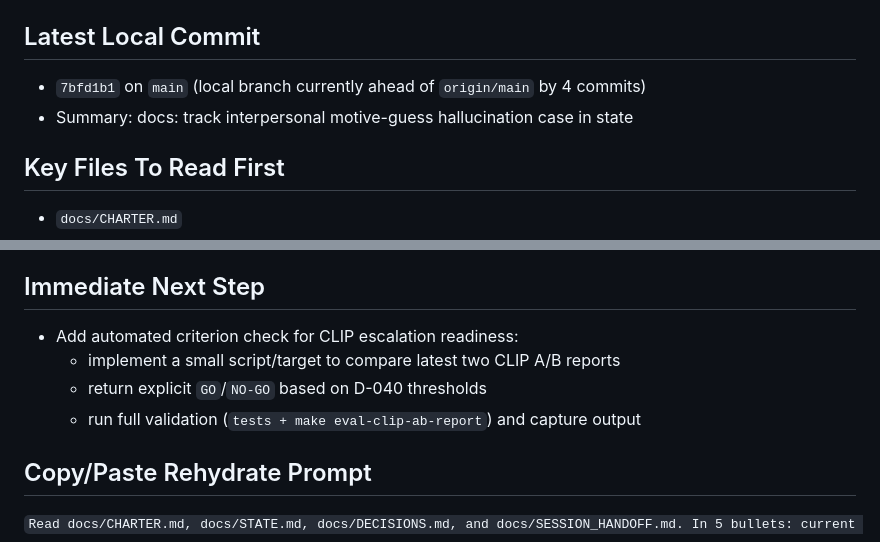
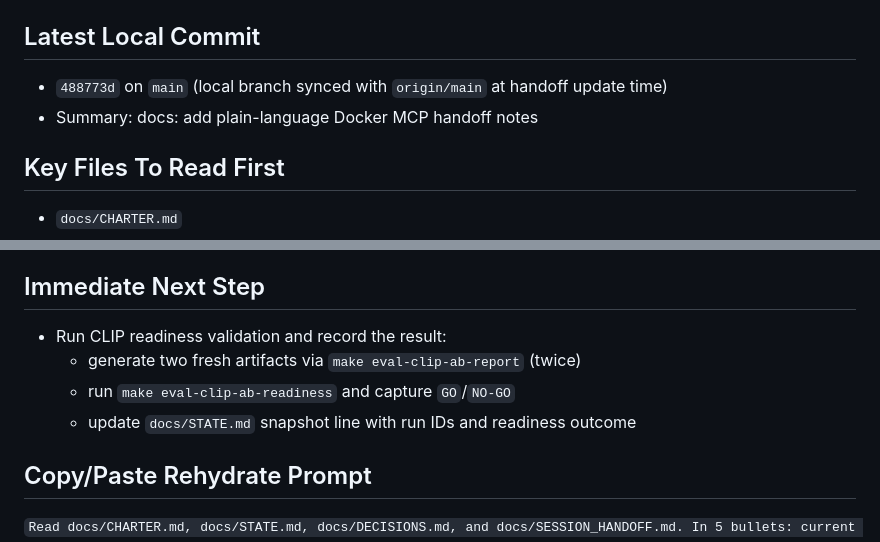
Before and after one commit to tryskian/polinko, a Markdown page: docs/SESSION_HANDOFF.md, 2 parts joined by grey strips. Rendered like a GitHub page.

Commit message:
docs: sync handoff snapshot and decision taxonomy

```diff
--- a/docs/SESSION_HANDOFF.md
+++ b/docs/SESSION_HANDOFF.md
@@ -110,9 +110,8 @@
 
 ## Latest Local Commit
 
-- `7bfd1b1` on `main` (local branch currently ahead of `origin/main` by 4
-  commits)
-- Summary: docs: track interpersonal motive-guess hallucination case in state
+- `488773d` on `main` (local branch synced with `origin/main` at handoff update time)
+- Summary: docs: add plain-language Docker MCP handoff notes
 
 ## Key Files To Read First
 
@@ -150,10 +149,10 @@
 
 ## Immediate Next Step
 
-- Add automated criterion check for CLIP escalation readiness:
-  - implement a small script/target to compare latest two CLIP A/B reports
-  - return explicit `GO`/`NO-GO` based on D-040 thresholds
-  - run full validation (`tests + make eval-clip-ab-report`) and capture output
+- Run CLIP readiness validation and record the result:
+  - generate two fresh artifacts via `make eval-clip-ab-report` (twice)
+  - run `make eval-clip-ab-readiness` and capture `GO`/`NO-GO`
+  - update `docs/STATE.md` snapshot line with run IDs and readiness outcome
 
 ## Copy/Paste Rehydrate Prompt
 
```
Also changed, not shown: other parts of docs/SESSION_HANDOFF.md (+1 -1 lines), docs/DECISIONS.md (+1 -1 lines).
